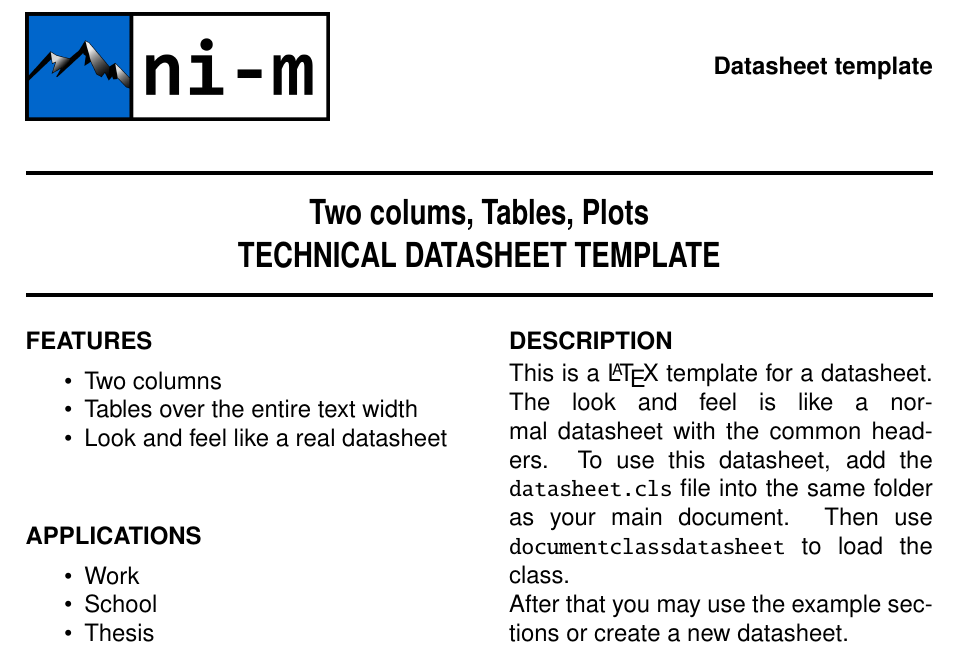
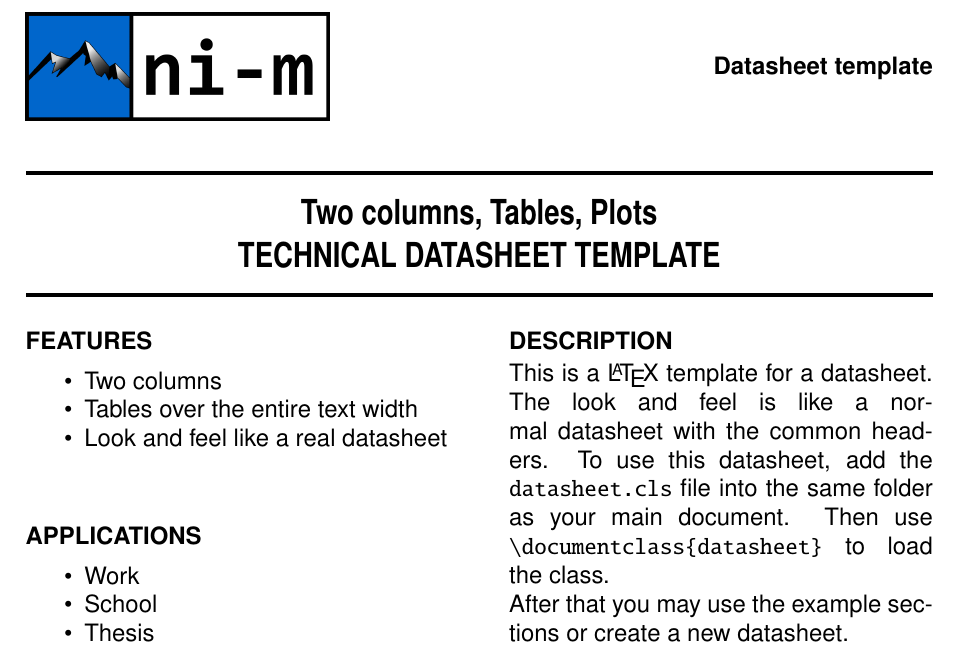
Before and after one commit to ni-m/datasheet-template, a LaTeX problem sheet (example.tex, which reads datasheet.cls, sections/00-titlepage.tex): part of page 1 of 4, cut so that both start at the same text. Compiled offline with pdfLaTeX.

Commit message:
Move title from sections/titlepage.tex into cls

```diff
--- a/datasheet.cls
+++ b/datasheet.cls
@@ -70,6 +70,25 @@
 \gdef\@revision{}
 \newcommand{\revision}[1]{\gdef\@revision{#1}}
 
+\gdef\@footerLeft{}
+\newcommand{\footerLeft}[1]{\gdef\@footerLeft{#1}}
+
+\gdef\@subtitle{}
+\newcommand{\subtitle}[1]{\gdef\@subtitle{#1}}
+
+\newcommand{\HRule}{\noindent\rule{\linewidth}{2pt}}
+\newcommand{\@condensedline}[1]{\scalebox{.8}[1.0]{#1}\par}
+
+\renewcommand{\maketitle}{%
+  \thispagestyle{titlepage}%
+  \begingroup
+    \centering\Large\bfseries
+    \@condensedline{\@title}%
+    \ifx\@subtitle\@empty\else\@condensedline{\MakeUppercase{\@subtitle}}\fi
+  \endgroup
+  \HRule\par
+}
+
 \fancypagestyle{titlepage}{
 \fancyhf{}
 \rhead{\parbox[][\headheight][t]{5cm}{\normalsize\raggedleft \textbf{\@projectname}}}
--- a/example.tex
+++ b/example.tex
@@ -3,8 +3,11 @@
 \author{Marco Niederberger, Yanick Schoch}
 \projectname{Datasheet template}
 \revision{v0.1}
+\title{Two columns, Tables, Plots}
+\subtitle{Technical Datasheet Template}
 
 \begin{document}
+\maketitle
 
 \pagestyle{titlepage}
 \input{sections/00-titlepage.tex}
--- a/sections/00-titlepage.tex
+++ b/sections/00-titlepage.tex
@@ -1,14 +1,3 @@
-\newcommand\HRule{\noindent\rule{\linewidth}{2pt}}
-
-{
-    \centering
-    \Large
-    \bf
-    \scalebox{.8}[1.0]{Two colums, Tables, Plots}\\
-    \scalebox{.8}[1.0]{TECHNICAL DATASHEET TEMPLATE}\\
-}
-\HRule
-
 \begin{multicols}{2}
 \subsubsection*{FEATURES}
 \vspace{-3mm}
@@ -32,7 +21,7 @@
 This is a \LaTeX{} template for a datasheet.
 The look and feel is like a normal datasheet with the common headers.
 To use this datasheet, add the \texttt{datasheet.cls} file into the same folder as your main document.
-Then use \texttt{documentclass{datasheet}} to load the class.
+Then use \verb|\documentclass{datasheet}| to load the class.
 
 
 After that you may use the example sections or create a new datasheet.
```
